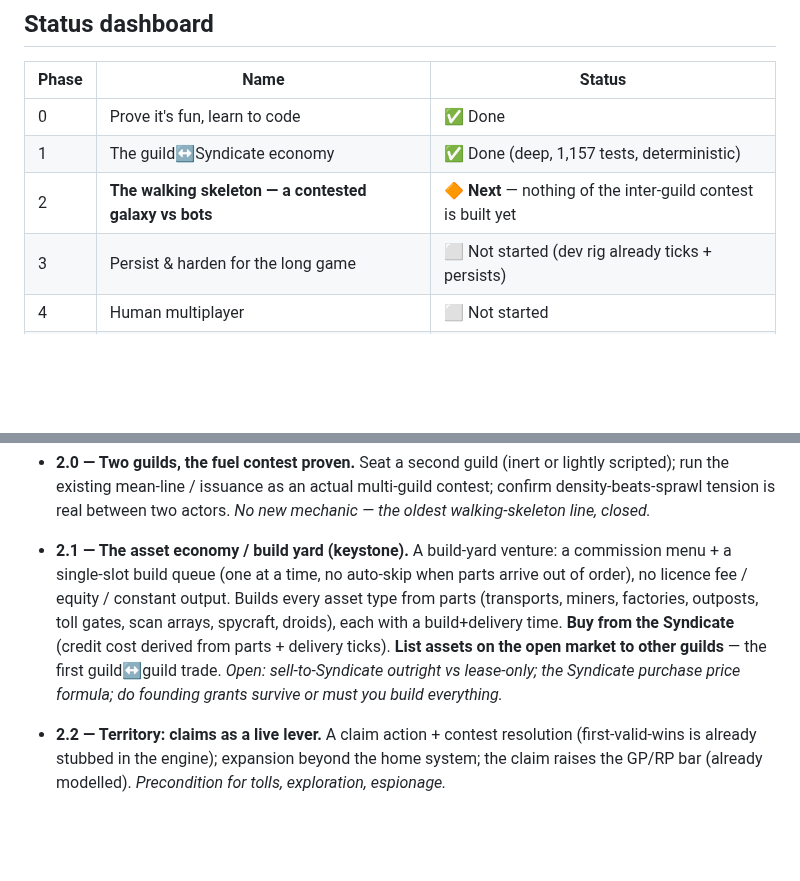
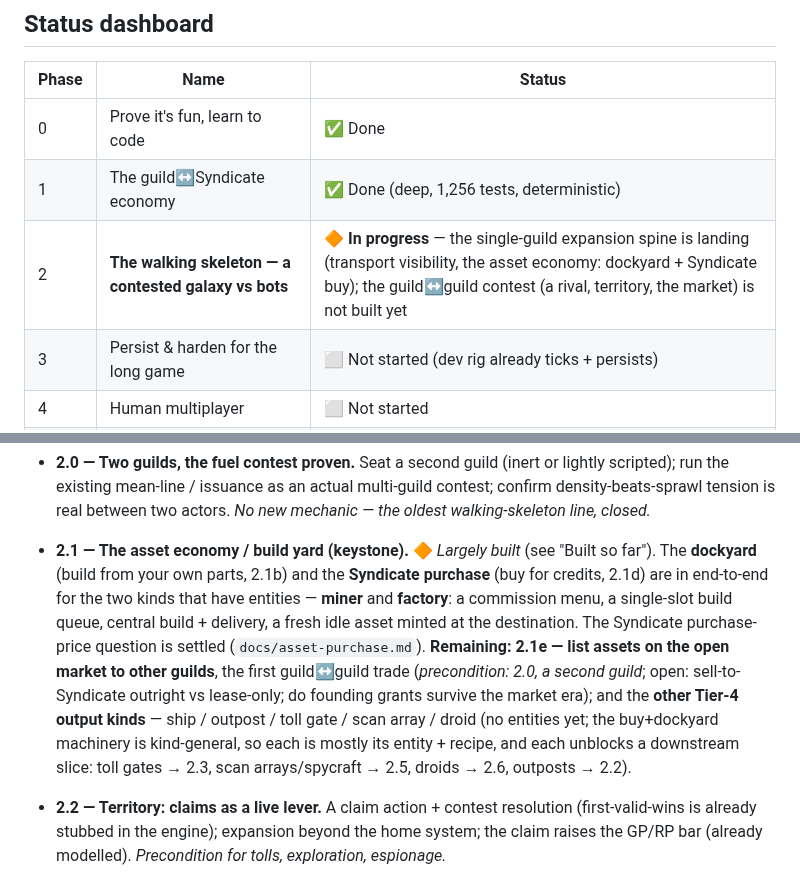
Before and after one commit to Raven-git-hub/starfare, a Markdown page: docs/roadmap.md, 2 parts joined by grey strips. Rendered like a GitHub page; blank space fills up the shorter version.

Commit message:
docs(roadmap): reconcile status after the 2.1 asset-economy build-out (dockyard + Syndicate buy)
The Built-so-far rows were kept current by the 2.1b/2.1d threads, but the status dashboard and the forward 2.1 entry drifted. Refresh the suite count 1,157 -> 1,256; restate Phase 2 from 'nothing built' to in-progress (the single-guild expansion spine is landing; the guild<->guild contest is not); and rewrite the forward 2.1 entry to show it is largely built for miner/factory, mark the purchase-price question settled (asset-purchase.md), and name what remains (2.1e open market, precondition 2.0; the other Tier-4 kinds). Doc-only; no code touched, suite unaffected.

```diff
--- a/docs/roadmap.md
+++ b/docs/roadmap.md
@@ -18,8 +18,8 @@ Detailed build history lives in git; each ✅ line here is the terse record, gro
 | Phase | Name | Status |
 |---|---|---|
 | 0 | Prove it's fun, learn to code | ✅ Done |
-| 1 | The guild↔Syndicate economy | ✅ Done (deep, 1,157 tests, deterministic) |
-| 2 | **The walking skeleton — a contested galaxy vs bots** | 🔶 **Next** — nothing of the inter-guild contest is built yet |
+| 1 | The guild↔Syndicate economy | ✅ Done (deep, 1,256 tests, deterministic) |
+| 2 | **The walking skeleton — a contested galaxy vs bots** | 🔶 **In progress** — the single-guild expansion spine is landing (transport visibility, the asset economy: dockyard + Syndicate buy); the guild↔guild contest (a rival, territory, the market) is not built yet |
 | 3 | Persist & harden for the long game | ⬜ Not started (dev rig already ticks + persists) |
 | 4 | Human multiplayer | ⬜ Not started |
 | 5 | The political layer (council, legality) | ⬜ Not started |
@@ -242,14 +242,17 @@ boundary so the later hex-map swap doesn't touch it.
 - **2.0 — Two guilds, the fuel contest proven.** Seat a second guild (inert or lightly scripted);
   run the existing mean-line / issuance as an actual multi-guild contest; confirm density-beats-sprawl
   tension is real between two actors. *No new mechanic — the oldest walking-skeleton line, closed.*
-- **2.1 — The asset economy / build yard (keystone).** A build-yard venture: a commission menu + a
-  single-slot build queue (one at a time, no auto-skip when parts arrive out of order), no licence
-  fee / equity / constant output. Builds every asset type from parts (transports, miners, factories,
-  outposts, toll gates, scan arrays, spycraft, droids), each with a build+delivery time. **Buy from
-  the Syndicate** (credit cost derived from parts + delivery ticks). **List assets on the open
-  market to other guilds** — the first guild↔guild trade. *Open: sell-to-Syndicate outright vs
-  lease-only; the Syndicate purchase price formula; do founding grants survive or must you build
-  everything.*
+- **2.1 — The asset economy / build yard (keystone).** 🔶 *Largely built* (see "Built so far").
+  The **dockyard** (build from your own parts, 2.1b) and the **Syndicate purchase** (buy for credits,
+  2.1d) are in end-to-end for the two kinds that have entities — **miner** and **factory**: a
+  commission menu, a single-slot build queue, central build + delivery, a fresh idle asset minted at
+  the destination. The Syndicate purchase-price question is settled (`docs/asset-purchase.md`).
+  **Remaining:** **2.1e — list assets on the open market to other guilds**, the first guild↔guild
+  trade (*precondition: 2.0, a second guild*; open: sell-to-Syndicate outright vs lease-only; do
+  founding grants survive the market era); and the **other Tier-4 output kinds** — ship / outpost /
+  toll gate / scan array / droid (no entities yet; the buy+dockyard machinery is kind-general, so
+  each is mostly its entity + recipe, and each unblocks a downstream slice: toll gates → 2.3, scan
+  arrays/spycraft → 2.5, droids → 2.6, outposts → 2.2).
 - **2.2 — Territory: claims as a live lever.** A claim action + contest resolution (first-valid-wins
   is already stubbed in the engine); expansion beyond the home system; the claim raises the GP/RP bar
   (already modelled). *Precondition for tolls, exploration, espionage.*
```
